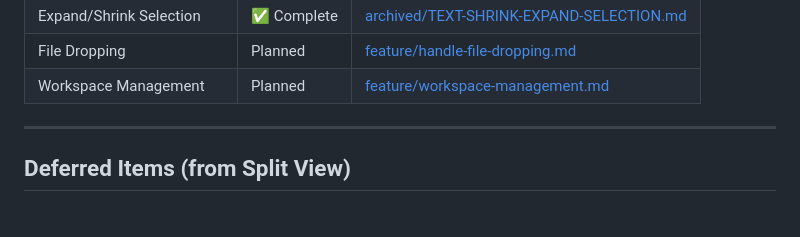
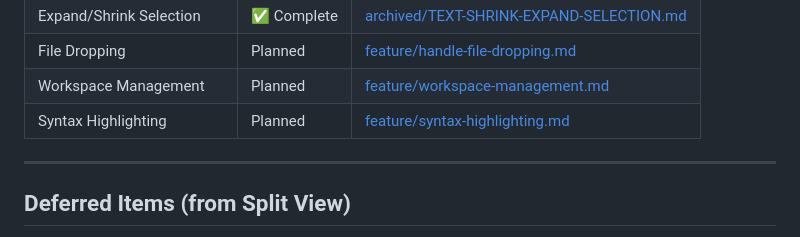
Before and after one commit to HelgeSverre/token, a Markdown page: docs/ROADMAP.md, the part around the change. GitHub-like rendering.

```diff
--- a/docs/ROADMAP.md
+++ b/docs/ROADMAP.md
@@ -108,6 +108,7 @@ Group rapid consecutive edits into single undo entries:
 | Expand/Shrink Selection     | ✅ Complete | [archived/TEXT-SHRINK-EXPAND-SELECTION.md](archived/TEXT-SHRINK-EXPAND-SELECTION.md) |
 | File Dropping               | Planned     | [feature/handle-file-dropping.md](feature/handle-file-dropping.md)                   |
 | Workspace Management        | Planned     | [feature/workspace-management.md](feature/workspace-management.md)                   |
+| Syntax Highlighting         | Planned     | [feature/syntax-highlighting.md](feature/syntax-highlighting.md)                     |
 
 ---
 
```
Also changed, not shown: docs/CHANGELOG.md (+22 -1 lines).
